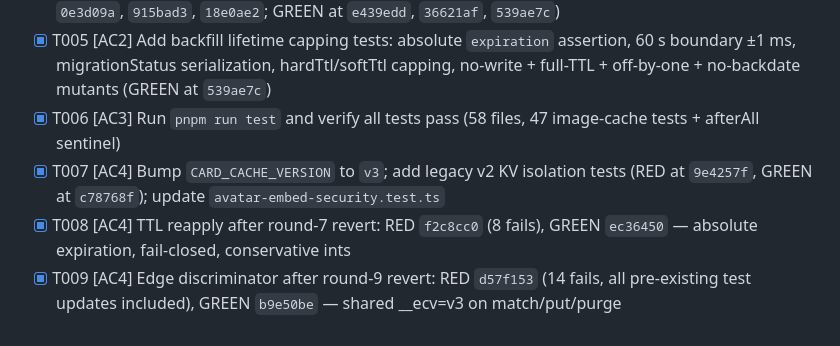
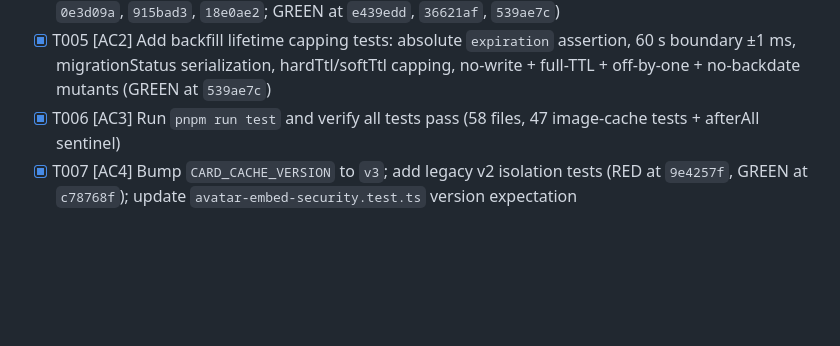
Before and after one commit to ensdomains/metadata-service-v2, a Markdown page: WORKHORSE-SPEC.md, the part around the change. GitHub-like rendering; blank space fills up the shorter version.

Commit message:
Revert "docs: WORKHORSE-SPEC — record revert history and re-applied TTL/edge rounds"
This reverts commit 63371da46d8c0abc55d50052dcdb477ca4dad005.

```diff
--- a/WORKHORSE-SPEC.md
+++ b/WORKHORSE-SPEC.md
@@ -56,6 +56,4 @@ Files changed:
 - [x] T004 [AC2] Add TTL boundary tests: fresh (TTL-1ms L2 hit), exact (== TTL L3 miss), expired (> TTL L3 miss) across unmigrated/migrated/native; r2MaxAge 0; undefined maxAge backward compat (RED at `0e3d09a`, `915bad3`, `18e0ae2`; GREEN at `e439edd`, `36621af`, `539ae7c`)
 - [x] T005 [AC2] Add backfill lifetime capping tests: absolute `expiration` assertion, 60 s boundary ±1 ms, migrationStatus serialization, hardTtl/softTtl capping, no-write + full-TTL + off-by-one + no-backdate mutants (GREEN at `539ae7c`)
 - [x] T006 [AC3] Run `pnpm run test` and verify all tests pass (58 files, 47 image-cache tests + afterAll sentinel)
-- [x] T007 [AC4] Bump `CARD_CACHE_VERSION` to `v3`; add legacy v2 KV isolation tests (RED at `9e4257f`, GREEN at `c78768f`); update `avatar-embed-security.test.ts`
-- [x] T008 [AC4] TTL reapply after round-7 revert: RED `f2c8cc0` (8 fails), GREEN `ec36450` — absolute expiration, fail-closed, conservative ints
-- [x] T009 [AC4] Edge discriminator after round-9 revert: RED `d57f153` (14 fails, all pre-existing test updates included), GREEN `b9e50be` — shared __ecv=v3 on match/put/purge
+- [x] T007 [AC4] Bump `CARD_CACHE_VERSION` to `v3`; add legacy v2 isolation tests (RED at `9e4257f`, GREEN at `c78768f`); update `avatar-embed-security.test.ts` version expectation
```
